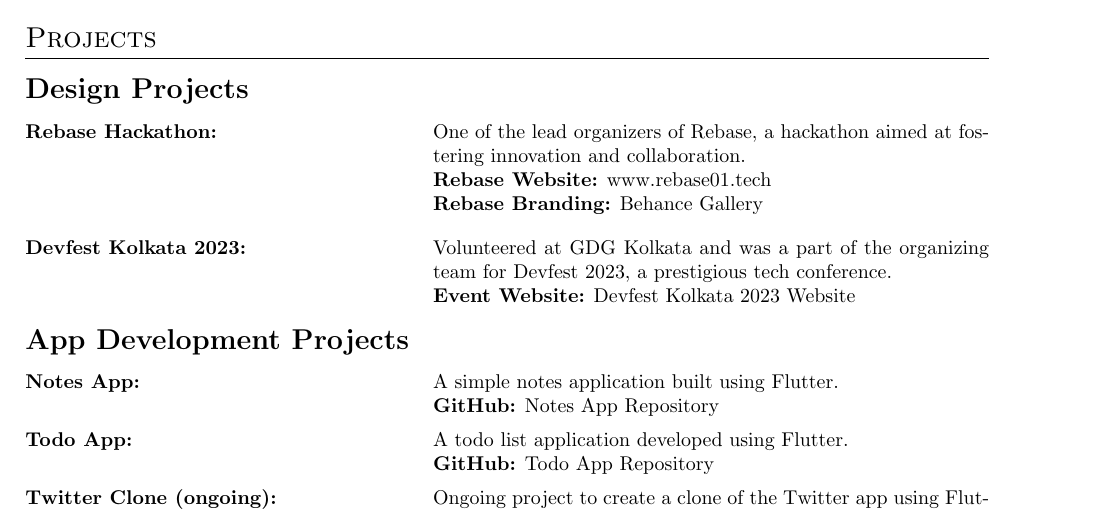
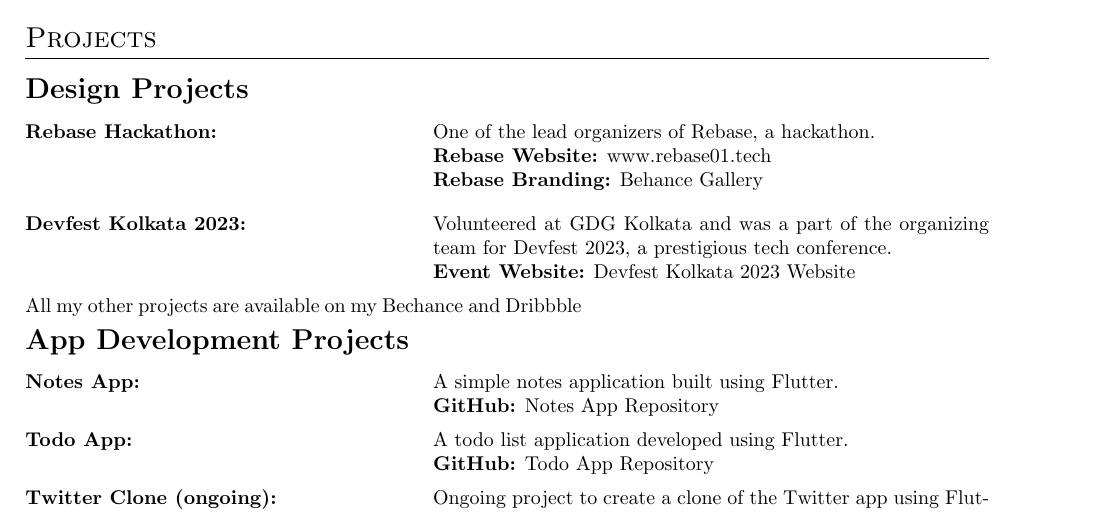
Before and after one commit to Antara-Paul04/My-Resume, a LaTeX CV (Resume.tex): part of the page, cut so that both start at the same text. Compiled offline with pdfLaTeX.

Commit message:
Update Resume.tex

```diff
--- a/Resume.tex
+++ b/Resume.tex
@@ -54,11 +54,12 @@
 
 \begin{tabularx}{\linewidth}{@{}l X@{}}
 \Large\textbf{Design Projects} & \\[8pt]
-\textbf{Rebase Hackathon:} & One of the lead organizers of Rebase, a hackathon aimed at fostering innovation and collaboration. \\
+\textbf{Rebase Hackathon:} & One of the lead organizers of Rebase, a hackathon. \\
 & \textbf{Rebase Website:} \href{https://www.rebase01.tech/}{www.rebase01.tech} \\
 & \textbf{Rebase Branding:} \href{https://www.behance.net/gallery/194027031/Rebase-brandingsocial-media}{Behance Gallery} \\[10pt]
 \textbf{Devfest Kolkata 2023:} & Volunteered at GDG Kolkata and was a part of the organizing team for Devfest 2023, a prestigious tech conference. \\
-& \textbf{Event Website:} \href{https://devfest.gdgkolkata.in/}{Devfest Kolkata 2023 Website}\\[10pt]
+& \textbf{Event Website:} \href{https://devfest.gdgkolkata.in/}{Devfest Kolkata 2023 Website}\\[5pt]
+\multicolumn{2}{@{}X@{}}{All my other projects are available on my \href{https://www.behance.net/antarapaul04}{Bechance} and \href{https://dribbble.com/Paul_Antara}{Dribbble}}\\[5pt]
 \Large\textbf{App Development Projects} & \\[8pt]
 \textbf{Notes App:} & A simple notes application built using Flutter. \\
 & \textbf{GitHub:} \href{https://github.com/Antara-Paul04/Notes-App}{Notes App Repository} \\[5pt]
```
